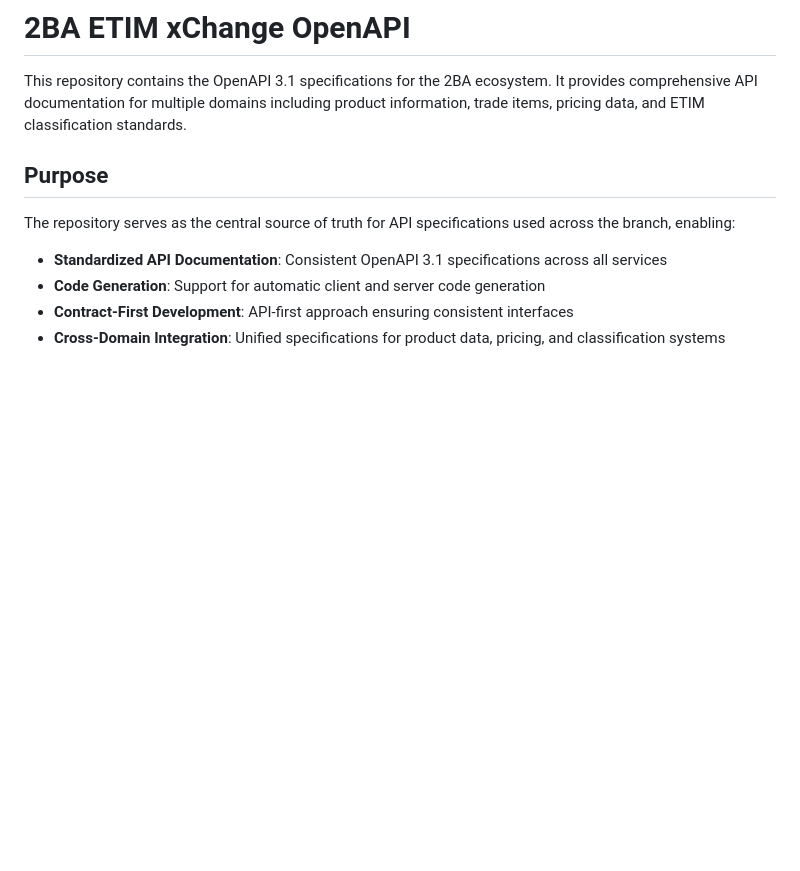
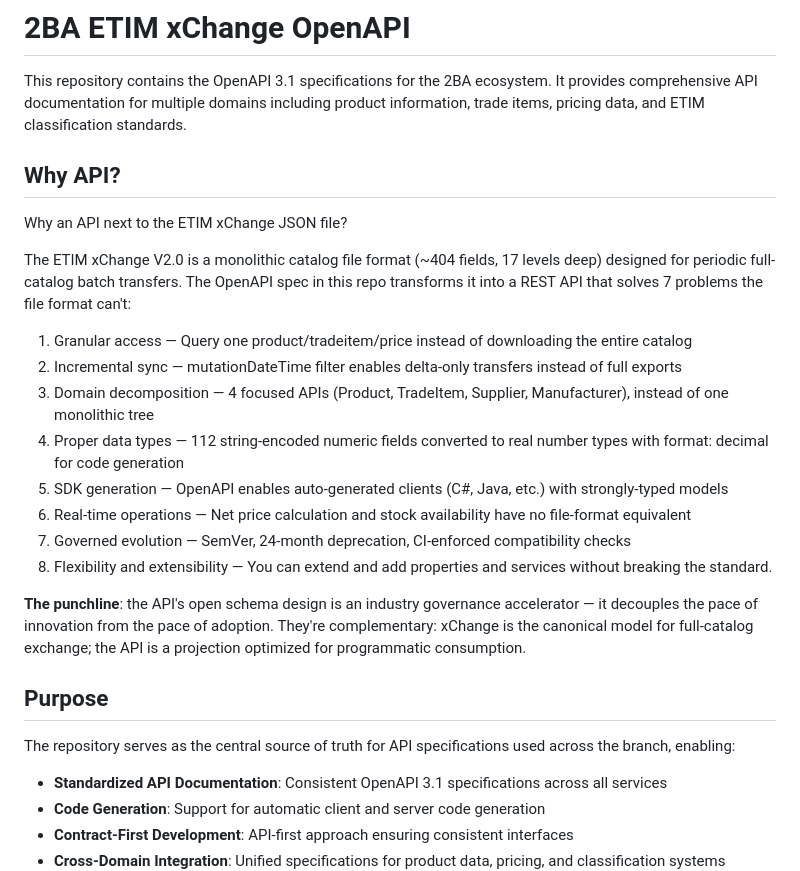
Before and after one commit to 2BABV/ETIM-xChange-OpenAPI, a Markdown page: README.md, the part around the change. GitHub-like rendering; blank space fills up the shorter version.

Commit message:
punchline

```diff
--- a/README.md
+++ b/README.md
@@ -1,6 +1,23 @@
 # 2BA ETIM xChange OpenAPI
 
 This repository contains the OpenAPI 3.1 specifications for the 2BA ecosystem. It provides comprehensive API documentation for multiple domains including product information, trade items, pricing data, and ETIM classification standards.
+
+## Why API?
+
+Why an API next to the ETIM xChange JSON file?
+
+The ETIM xChange V2.0 is a monolithic catalog file format (~404 fields, 17 levels deep) designed for periodic full-catalog batch transfers. The OpenAPI spec in this repo transforms it into a REST API that solves 7 problems the file format can't:
+
+ 1. Granular access — Query one product/tradeitem/price instead of downloading the entire catalog
+ 2. Incremental sync — mutationDateTime filter enables delta-only transfers instead of full exports
+ 3. Domain decomposition — 4 focused APIs (Product, TradeItem, Supplier, Manufacturer), instead of one monolithic tree
+ 4. Proper data types — 112 string-encoded numeric fields converted to real number types with format: decimal for code generation
+ 5. SDK generation — OpenAPI enables auto-generated clients (C#, Java, etc.) with strongly-typed models
+ 6. Real-time operations — Net price calculation and stock availability have no file-format equivalent
+ 7. Governed evolution — SemVer, 24-month deprecation, CI-enforced compatibility checks
+ 8. Flexibility and extensibility —  You can extend and add properties and services without breaking the standard.
+
+**The punchline**: the API's open schema design is an industry governance accelerator — it decouples the pace of innovation from the pace of adoption. They're complementary: xChange is the canonical model for full-catalog exchange; the API is a projection optimized for programmatic consumption.
 
 ## Purpose
 
```
